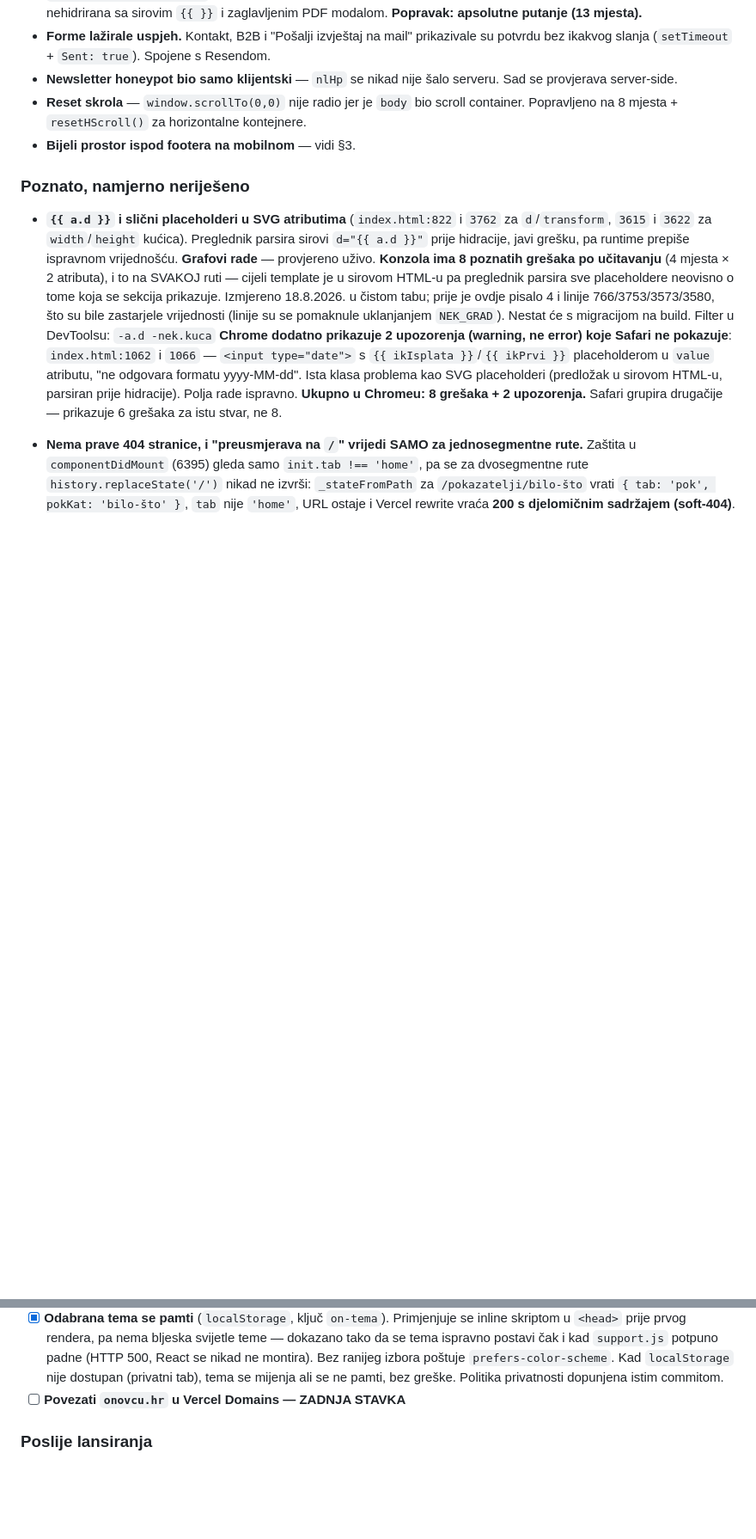
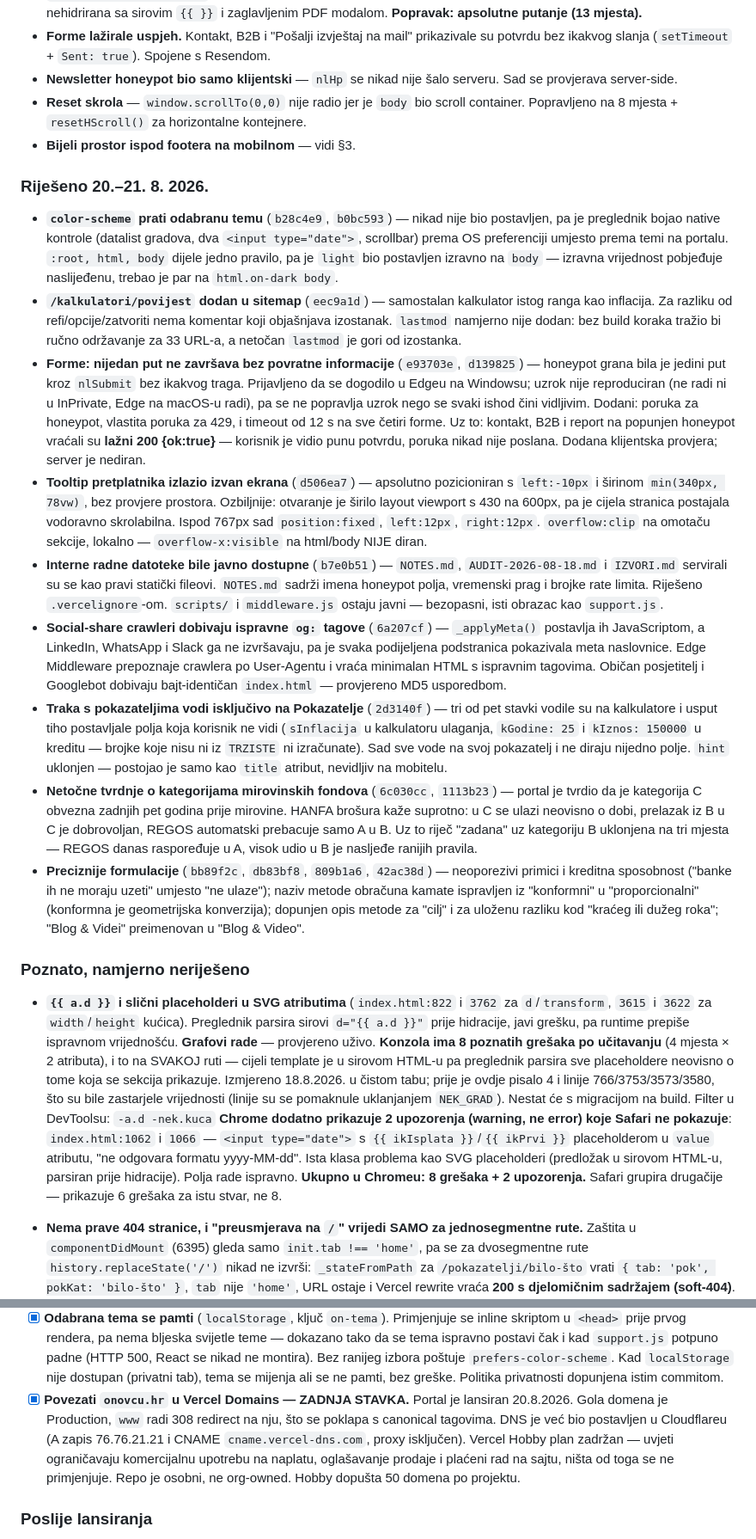
Before and after one commit to onovcu-svg/moja-stranica, a Markdown page: NOTES.md, 2 parts joined by grey strips. Shown at 86% size. GitHub-like rendering; blank space fills up the shorter version.

Commit message:
docs(notes): osam nezapisanih commita, domena oznacena, nove odluke i poznate stavke
Co-Authored-By: Claude Sonnet 5 <noreply@anthropic.com>

```diff
--- a/NOTES.md
+++ b/NOTES.md
@@ -494,6 +499,63 @@ Development okruženje je zaključano na Hobby planu — ne treba.
   container. Popravljeno na 8 mjesta + `resetHScroll()` za horizontalne kontejnere.
 - **Bijeli prostor ispod footera na mobilnom** — vidi §3.
 
+### Riješeno 20.–21. 8. 2026.
+- **`color-scheme` prati odabranu temu** (`b28c4e9`, `b0bc593`) — nikad nije bio
+  postavljen, pa je preglednik bojao native kontrole (datalist gradova, dva
+  `<input type="date">`, scrollbar) prema OS preferenciji umjesto prema temi na
+  portalu. `:root, html, body` dijele jedno pravilo, pa je `light` bio postavljen
+  izravno na `body` — izravna vrijednost pobjeđuje naslijeđenu, trebao je par
+  na `html.on-dark body`.
+- **`/kalkulatori/povijest` dodan u sitemap** (`eec9a1d`) — samostalan kalkulator
+  istog ranga kao inflacija. Za razliku od refi/opcije/zatvoriti nema komentar
+  koji objašnjava izostanak. `lastmod` namjerno nije dodan: bez build koraka
+  tražio bi ručno održavanje za 33 URL-a, a netočan `lastmod` je gori od
+  izostanka.
+- **Forme: nijedan put ne završava bez povratne informacije** (`e93703e`,
+  `d139825`) — honeypot grana bila je jedini put kroz `nlSubmit` bez ikakvog
+  traga. Prijavljeno da se dogodilo u Edgeu na Windowsu; uzrok nije reproduciran
+  (ne radi ni u InPrivate, Edge na macOS-u radi), pa se ne popravlja uzrok nego
+  se svaki ishod čini vidljivim. Dodani: poruka za honeypot, vlastita poruka za
+  429, i timeout od 12 s na sve četiri forme.
+  Uz to: kontakt, B2B i report na popunjen honeypot vraćali su **lažni 200
+  {ok:true}** — korisnik je vidio punu potvrdu, poruka nikad nije poslana.
+  Dodana klijentska provjera; server je nediran.
+- **Tooltip pretplatnika izlazio izvan ekrana** (`d506ea7`) — apsolutno
+  pozicioniran s `left:-10px` i širinom `min(340px, 78vw)`, bez provjere prostora.
+  Ozbiljnije: otvaranje je širilo layout viewport s 430 na 600px, pa je cijela
+  stranica postajala vodoravno skrolabilna. Ispod 767px sad `position:fixed`,
+  `left:12px`, `right:12px`. `overflow:clip` na omotaču sekcije, lokalno —
+  `overflow-x:visible` na html/body NIJE diran.
+- **Interne radne datoteke bile javno dostupne** (`b7e0b51`) — `NOTES.md`,
+  `AUDIT-2026-08-18.md` i `IZVORI.md` servirali su se kao pravi statički fileovi.
+  `NOTES.md` sadrži imena honeypot polja, vremenski prag i brojke rate limita.
+  Riješeno `.vercelignore`-om. `scripts/` i `middleware.js` ostaju javni —
+  bezopasni, isti obrazac kao `support.js`.
+- **Social-share crawleri dobivaju ispravne `og:` tagove** (`6a207cf`) —
+  `_applyMeta()` postavlja ih JavaScriptom, a LinkedIn, WhatsApp i Slack ga ne
+  izvršavaju, pa je svaka podijeljena podstranica pokazivala meta naslovnice.
+  Edge Middleware prepoznaje crawlera po User-Agentu i vraća minimalan HTML s
+  ispravnim tagovima. Običan posjetitelj i Googlebot dobivaju bajt-identičan
+  `index.html` — provjereno MD5 usporedbom.
+- **Traka s pokazateljima vodi isključivo na Pokazatelje** (`2d3140f`) — tri od
+  pet stavki vodile su na kalkulatore i usput tiho postavljale polja koja
+  korisnik ne vidi (`sInflacija` u kalkulatoru ulaganja, `kGodine: 25` i
+  `kIznos: 150000` u kreditu — brojke koje nisu ni iz `TRZISTE` ni izračunate).
+  Sad sve vode na svoj pokazatelj i ne diraju nijedno polje. `hint` uklonjen —
+  postojao je samo kao `title` atribut, nevidljiv na mobitelu.
+- **Netočne tvrdnje o kategorijama mirovinskih fondova** (`6c030cc`, `1113b23`) —
+  portal je tvrdio da je kategorija C obvezna zadnjih pet godina prije mirovine.
+  HANFA brošura kaže suprotno: u C se ulazi neovisno o dobi, prelazak iz B u C
+  je dobrovoljan, REGOS automatski prebacuje samo A u B. Uz to riječ "zadana" uz
+  kategoriju B uklonjena na tri mjesta — REGOS danas raspoređuje u A, visok udio
+  u B je nasljeđe ranijih pravila.
+- **Preciznije formulacije** (`bb89f2c`, `db83bf8`, `809b1a6`, `42ac38d`) —
+  neoporezivi primici i kreditna sposobnost ("banke ih ne moraju uzeti" umjesto
+  "ne ulaze"); naziv metode obračuna kamate ispravljen iz "konformni" u
+  "proporcionalni" (konformna je geometrijska konverzija); dopunjen opis metode
+  za "cilj" i za uloženu razliku kod "kraćeg ili dužeg roka"; "Blog & Videi"
+  preimenovan u "Blog & Video".
+
 ### Poznato, namjerno neriješeno
 - **`{{ a.d }}` i slični placeholderi u SVG atributima** (`index.html:822` i
   `3762` za `d`/`transform`, `3615` i `3622` za `width`/`height` kućica).
@@ -725,7 +795,15 @@ obrada. Testirati na pravom uređaju.
       Bez ranijeg izbora poštuje `prefers-color-scheme`. Kad `localStorage`
       nije dostupan (privatni tab), tema se mijenja ali se ne pamti, bez
       greške. Politika privatnosti dopunjena istim commitom.
-- [ ] **Povezati `onovcu.hr` u Vercel Domains — ZADNJA STAVKA**
+- [x] **Povezati `onovcu.hr` u Vercel Domains — ZADNJA STAVKA.** Portal je
+      lansiran 20.8.2026. Gola domena je Production, `www` radi 308 redirect
+      na nju, što se poklapa s canonical tagovima. DNS je već bio postavljen u
+      Cloudflareu (A zapis 76.76.21.21 i CNAME `cname.vercel-dns.com`, proxy
+      isključen).
+      Vercel Hobby plan zadržan — uvjeti ograničavaju komercijalnu upotrebu na
+      naplatu, oglašavanje prodaje i plaćeni rad na sajtu, ništa od toga se ne
+      primjenjuje. Repo je osobni, ne org-owned. Hobby dopušta 50 domena po
+      projektu.
 
 ### Poslije lansiranja
 - [ ] **Migracija na build** (Vite/Astro). Rješava: Babel u pregledniku,
```
Also changed, not shown: other parts of NOTES.md (+14 -1 lines).
